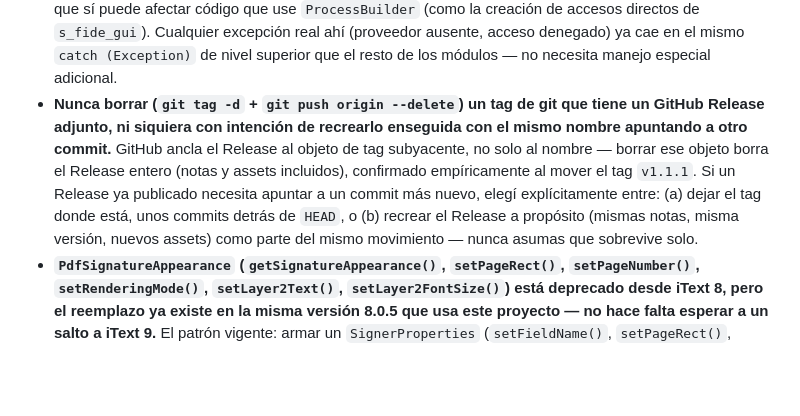
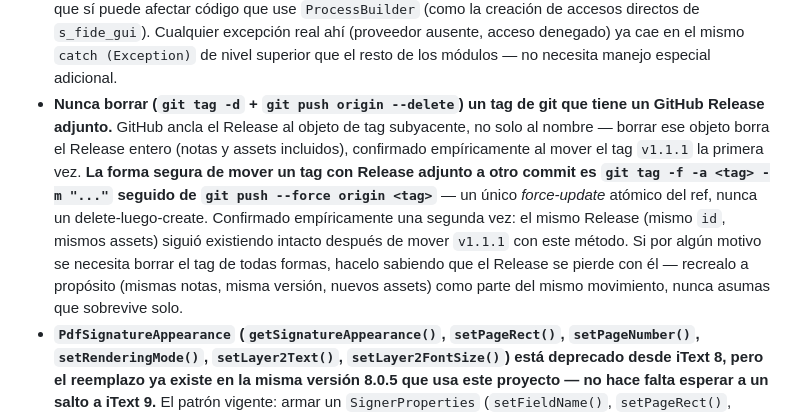
Before and after one commit to Grupo-Sauken-S-A/S-FIDE, a Markdown page: AGENTS.md, the part around the change. GitHub-like rendering; blank space fills up the shorter version.

Commit message:
Documenta que force-push del tag es seguro y no borra el Release adjunto
Confirmado moviendo v1.1.1 con "git tag -f -a" + "git push --force" en
vez de borrar y recrear: el Release siguió existiendo intacto (mismo
id, mismos assets). Esta es la forma recomendada de mover un tag con
Release adjunto de ahora en más.

Co-Authored-By: Claude Sonnet 5 <noreply@anthropic.com>

```diff
--- a/AGENTS.md
+++ b/AGENTS.md
@@ -152,7 +152,7 @@ Estas son fallas reales que ya se encontraron y corrigieron en este proyecto. Si
 - **`LICENSE` debe quedar siempre idéntico byte a byte al texto canónico de la GPLv2** (el de gnu.org/SPDX), sin ningún encabezado propio del proyecto antes del cuerpo. El detector de licencias de GitHub (`licensee`) compara similitud del archivo completo — cualquier texto propio agregado (nombre del proyecto, copyright, cláusula "o posterior") diluye esa similitud por debajo del umbral de detección y el repo queda marcado `"Other"` en vez de `"GPL-2.0"`. El nombre del proyecto y el copyright ya están en el README y en el encabezado de cada archivo fuente — no hace falta repetirlos en `LICENSE`.
 - **Para un acceso directo de Windows que solo debe abrir un archivo o URL con la aplicación predeterminada (no ejecutar un programa con argumentos), un archivo `.url` es más simple y robusto que un `.lnk` vía `WScript.Shell`.** Un `.url` es texto plano con formato INI (`[InternetShortcut]` / `URL=file:///...` / `IconFile=...` / `IconIndex=0`) — no requiere crear ningún objeto COM, alcanza con `Set-Content` desde PowerShell (o incluso escribirlo directo en Java, sin PowerShell). Calculá la URL `file://` con `Path.toUri()` de Java, nunca armándola a mano en el script — así el saneamiento de espacios/acentos/caracteres especiales en la ruta lo hace la biblioteca estándar. Ver `SFideGUI.createDocShortcutsIfNeeded`/`urlShortcutScript`.
 - **Los módulos exclusivos de Windows (`XMLSignerWindowsCSP`, `PDFSignerWindowsCSP`, `WindowsCertificateStoreView`) acceden al almacén de certificados en el mismo proceso JVM** (`KeyStore.getInstance("Windows-MY", "SunMSCAPI")`), sin invocar ningún ejecutable externo — por diseño quedan inmunes a la categoría de falla "PowerShell bloqueado o colgado por política corporativa" que sí puede afectar código que use `ProcessBuilder` (como la creación de accesos directos de `s_fide_gui`). Cualquier excepción real ahí (proveedor ausente, acceso denegado) ya cae en el mismo `catch (Exception)` de nivel superior que el resto de los módulos — no necesita manejo especial adicional.
-- **Nunca borrar (`git tag -d` + `git push origin --delete`) un tag de git que tiene un GitHub Release adjunto, ni siquiera con intención de recrearlo enseguida con el mismo nombre apuntando a otro commit.** GitHub ancla el Release al objeto de tag subyacente, no solo al nombre — borrar ese objeto borra el Release entero (notas y assets incluidos), confirmado empíricamente al mover el tag `v1.1.1`. Si un Release ya publicado necesita apuntar a un commit más nuevo, elegí explícitamente entre: (a) dejar el tag donde está, unos commits detrás de `HEAD`, o (b) recrear el Release a propósito (mismas notas, misma versión, nuevos assets) como parte del mismo movimiento — nunca asumas que sobrevive solo.
+- **Nunca borrar (`git tag -d` + `git push origin --delete`) un tag de git que tiene un GitHub Release adjunto.** GitHub ancla el Release al objeto de tag subyacente, no solo al nombre — borrar ese objeto borra el Release entero (notas y assets incluidos), confirmado empíricamente al mover el tag `v1.1.1` la primera vez. **La forma segura de mover un tag con Release adjunto a otro commit es `git tag -f -a <tag> -m "..."` seguido de `git push --force origin <tag>`** — un único *force-update* atómico del ref, nunca un delete-luego-create. Confirmado empíricamente una segunda vez: el mismo Release (mismo `id`, mismos assets) siguió existiendo intacto después de mover `v1.1.1` con este método. Si por algún motivo se necesita borrar el tag de todas formas, hacelo sabiendo que el Release se pierde con él — recrealo a propósito (mismas notas, misma versión, nuevos assets) como parte del mismo movimiento, nunca asumas que sobrevive solo.
 - **`PdfSignatureAppearance` (`getSignatureAppearance()`, `setPageRect()`, `setPageNumber()`, `setRenderingMode()`, `setLayer2Text()`, `setLayer2FontSize()`) está deprecado desde iText 8, pero el reemplazo ya existe en la misma versión 8.0.5 que usa este proyecto — no hace falta esperar a un salto a iText 9.** El patrón vigente: armar un `SignerProperties` (`setFieldName()`, `setPageRect()`, `setPageNumber()`, `setCertificationLevel()`) y, si la firma es visible, un `SignatureFieldAppearance(fieldName).setContent(texto).setFontSize(tamaño)` asociado vía `signerProperties.setSignatureAppearance(...)` — y construir el `PdfSigner` con el constructor de 5 argumentos `(reader, outputStream, null, stampingProperties, signerProperties)` en vez del de 3 (el `null` es el parámetro de ruta de archivo temporal, seguro de pasar así — confirmado por bytecode que sin él ya se usaba un buffer en memoria). El modo `RenderingMode.DESCRIPTION` (solo texto, sin gráfico/nombre) ya no existe como tal: `setContent(String)` sin imagen produce el mismo resultado visual. Verificado firmando y verificando un PDF real que el resultado visual y la validez de la firma no cambiaron.
 
 ---
```
